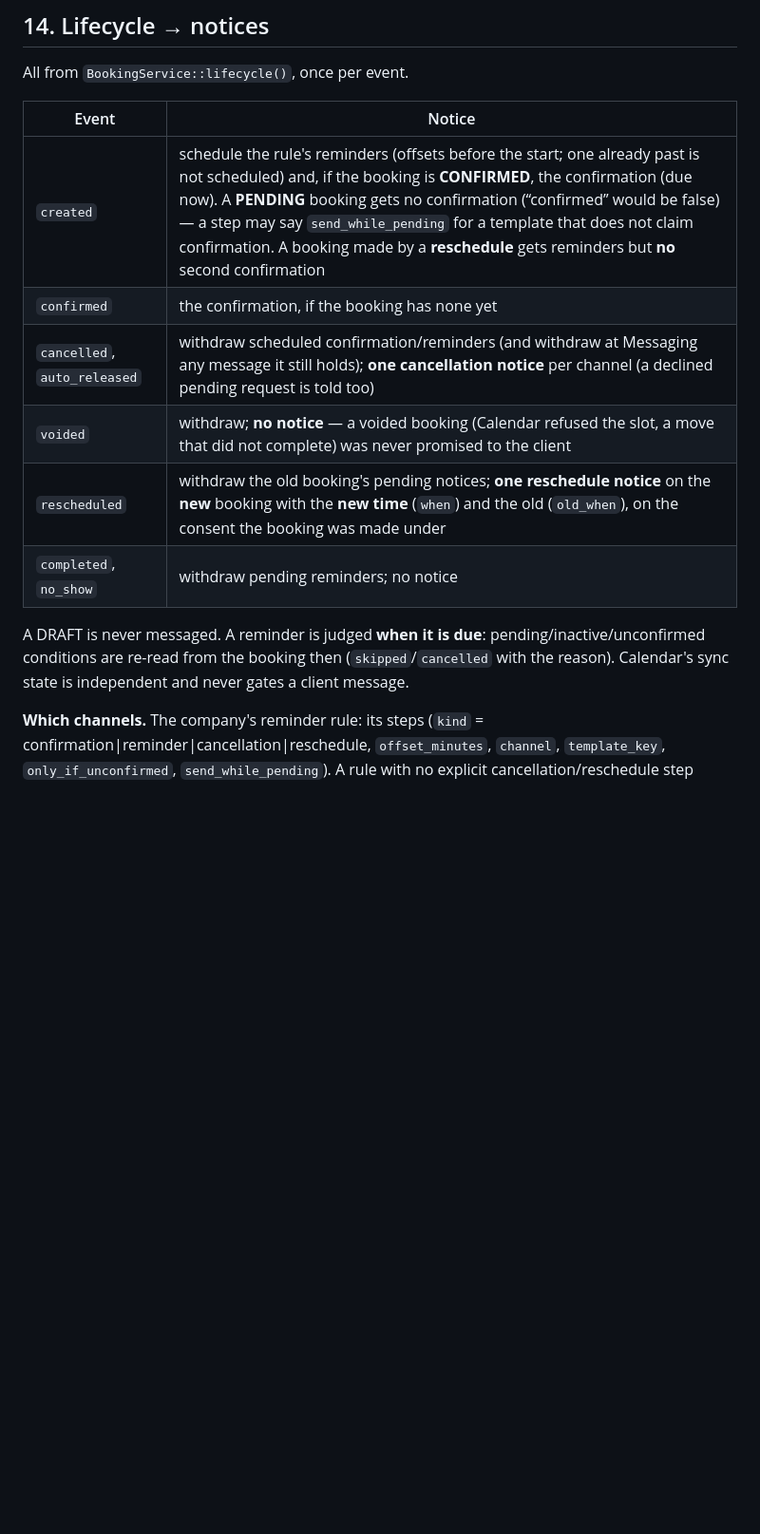
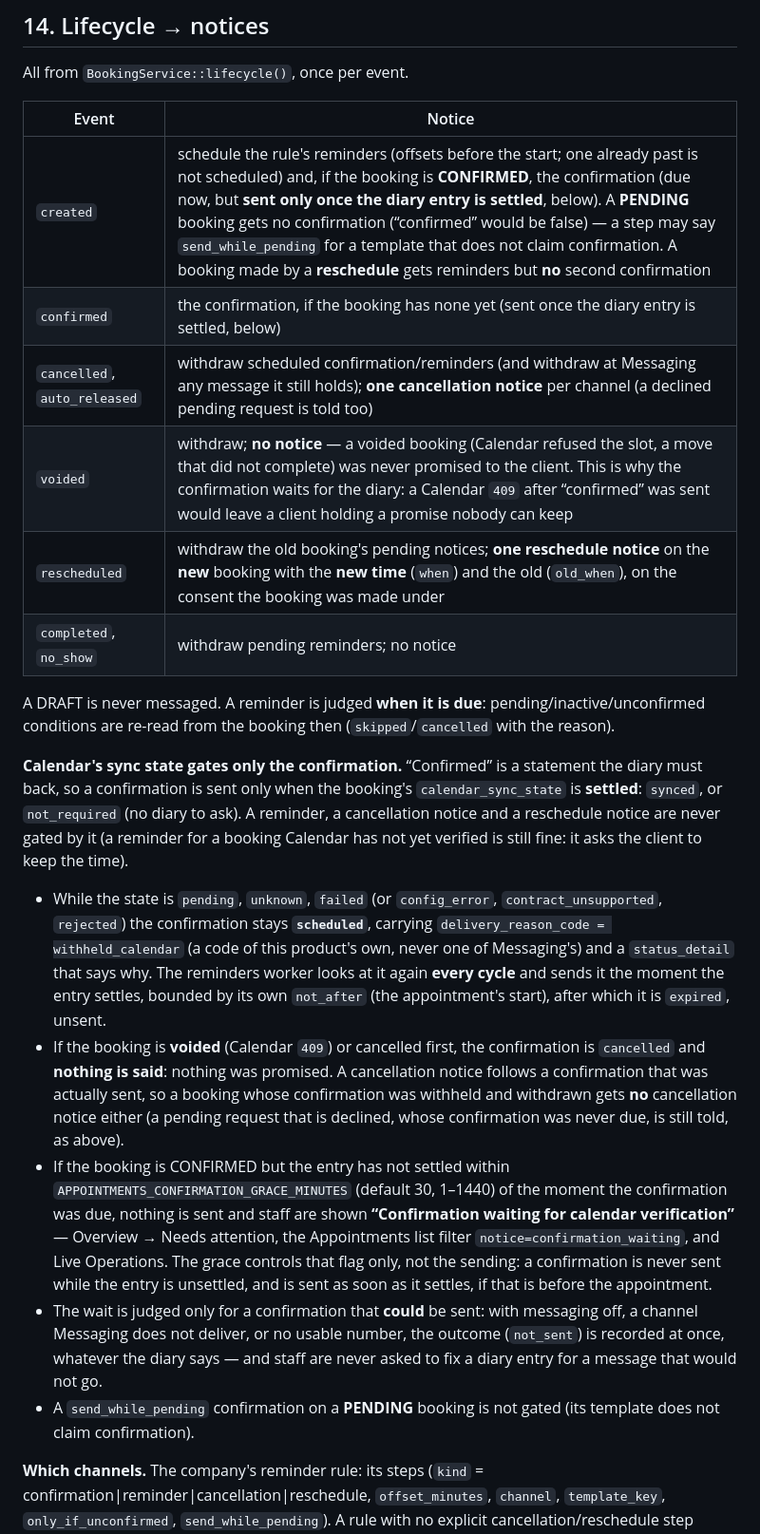
Before and after one commit to aicountly/messaging-aicountly, a Markdown page: docs/APPOINTMENTS_MESSAGING_CONTRACT.md, the part around one of its changes. Shown at 95% size. GitHub-like rendering; blank space fills up the shorter version.

Commit message:
Contract section 14: Calendar's sync state gates only the confirmation
Same change as in appointments-aicountly (this file is identical in both).
"Calendar's sync state is independent and never gates a client message"
becomes: it gates only the confirmation - sent once the booking's diary
entry is settled (synced, or not_required); until then it stays scheduled,
is re-read every worker cycle up to not_after, and sends nothing if the
booking is voided meanwhile (nothing was promised, so no cancellation notice
either). A CONFIRMED booking still unsettled past
APPOINTMENTS_CONFIRMATION_GRACE_MINUTES (default 30) is surfaced to staff,
not sent. Reminders, cancellation and reschedule notices keep their own
rules. Also fixes the Migration row: Appointments' migration is 010_messaging.sql
(this copy said 008).

Co-Authored-By: Claude Opus 5.5 <noreply@anthropic.com>
Claude-Session: https://claude.ai/code/session_015NHAbeKj5HP3iEbn9bjPah

```diff
--- a/docs/APPOINTMENTS_MESSAGING_CONTRACT.md
+++ b/docs/APPOINTMENTS_MESSAGING_CONTRACT.md
@@ -349,16 +349,47 @@ All from `BookingService::lifecycle()`, once per event.
 
 | Event | Notice |
 | --- | --- |
-| `created` | schedule the rule's reminders (offsets before the start; one already past is not scheduled) and, if the booking is **CONFIRMED**, the confirmation (due now). A **PENDING** booking gets no confirmation (“confirmed” would be false) — a step may say `send_while_pending` for a template that does not claim confirmation. A booking made by a **reschedule** gets reminders but **no** second confirmation |
-| `confirmed` | the confirmation, if the booking has none yet |
+| `created` | schedule the rule's reminders (offsets before the start; one already past is not scheduled) and, if the booking is **CONFIRMED**, the confirmation (due now, but **sent only once the diary entry is settled**, below). A **PENDING** booking gets no confirmation (“confirmed” would be false) — a step may say `send_while_pending` for a template that does not claim confirmation. A booking made by a **reschedule** gets reminders but **no** second confirmation |
+| `confirmed` | the confirmation, if the booking has none yet (sent once the diary entry is settled, below) |
 | `cancelled`, `auto_released` | withdraw scheduled confirmation/reminders (and withdraw at Messaging any message it still holds); **one cancellation notice** per channel (a declined pending request is told too) |
-| `voided` | withdraw; **no notice** — a voided booking (Calendar refused the slot, a move that did not complete) was never promised to the client |
+| `voided` | withdraw; **no notice** — a voided booking (Calendar refused the slot, a move that did not complete) was never promised to the client. This is why the confirmation waits for the diary: a Calendar `409` after “confirmed” was sent would leave a client holding a promise nobody can keep |
 | `rescheduled` | withdraw the old booking's pending notices; **one reschedule notice** on the **new** booking with the **new time** (`when`) and the old (`old_when`), on the consent the booking was made under |
 | `completed`, `no_show` | withdraw pending reminders; no notice |
 
 A DRAFT is never messaged. A reminder is judged **when it is due**: pending/inactive/unconfirmed
 conditions are re-read from the booking then (`skipped`/`cancelled` with the
-reason). Calendar's sync state is independent and never gates a client message.
+reason).
+
+**Calendar's sync state gates only the confirmation.** “Confirmed” is a statement the diary
+must back, so a confirmation is sent only when the booking's `calendar_sync_state` is
+**settled**: `synced`, or `not_required` (no diary to ask). A reminder, a cancellation
+notice and a reschedule notice are never gated by it (a reminder for a booking Calendar has
+not yet verified is still fine: it asks the client to keep the time).
+
+* While the state is `pending`, `unknown`, `failed` (or `config_error`,
+  `contract_unsupported`, `rejected`) the confirmation stays **`scheduled`**, carrying
+  `delivery_reason_code = withheld_calendar` (a code of this product's own, never one of
+  Messaging's) and a `status_detail` that says why. The reminders worker looks at it again
+  **every cycle** and sends it the moment the entry settles, bounded by its own `not_after`
+  (the appointment's start), after which it is `expired`, unsent.
+* If the booking is **voided** (Calendar `409`) or cancelled first, the confirmation is
+  `cancelled` and **nothing is said**: nothing was promised. A cancellation notice follows a
+  confirmation that was actually sent, so a booking whose confirmation was withheld and
+  withdrawn gets **no** cancellation notice either (a pending request that is declined, whose
+  confirmation was never due, is still told, as above).
+* If the booking is CONFIRMED but the entry has not settled within
+  `APPOINTMENTS_CONFIRMATION_GRACE_MINUTES` (default 30, 1–1440) of the moment the
+  confirmation was due, nothing is sent and staff are shown **“Confirmation waiting for
+  calendar verification”** — Overview → Needs attention, the Appointments list filter
+  `notice=confirmation_waiting`, and Live Operations. The grace controls that flag only, not
+  the sending: a confirmation is never sent while the entry is unsettled, and is sent as soon
+  as it settles, if that is before the appointment.
+* The wait is judged only for a confirmation that **could** be sent: with messaging off, a
+  channel Messaging does not deliver, or no usable number, the outcome (`not_sent`) is
+  recorded at once, whatever the diary says — and staff are never asked to fix a diary
+  entry for a message that would not go.
+* A `send_while_pending` confirmation on a **PENDING** booking is not gated (its template
+  does not claim confirmation).
 
 **Which channels.** The company's reminder rule: its steps (`kind` =
 confirmation|reminder|cancellation|reschedule, `offset_minutes`, `channel`,
```
Also changed, not shown: other parts of docs/APPOINTMENTS_MESSAGING_CONTRACT.md (+5 -3 lines).
